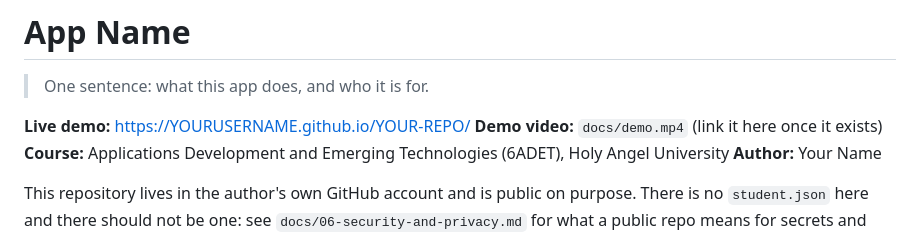
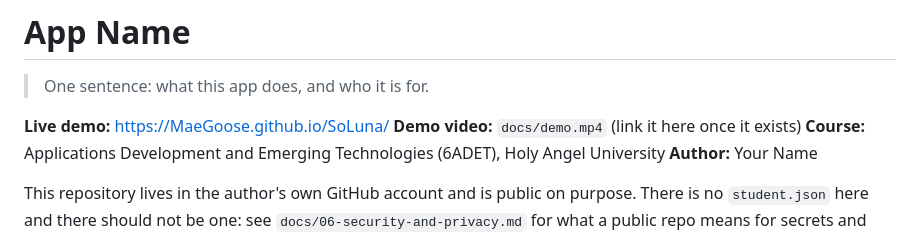
Before and after one commit to MaeGoose/SoLuna, a Markdown page: README.md, the part around the change. Drawn GitHub-style.

```diff
--- a/README.md
+++ b/README.md
@@ -10,7 +10,7 @@
 
 > One sentence: what this app does, and who it is for.
 
-**Live demo:** https://YOURUSERNAME.github.io/YOUR-REPO/ <!-- GitHub Pages is set up already; replace if you host elsewhere -->
+**Live demo:** https://MaeGoose.github.io/SoLuna/ <!-- GitHub Pages is set up already; replace if you host elsewhere -->
 **Demo video:** `docs/demo.mp4` (link it here once it exists)
 **Course:** Applications Development and Emerging Technologies (6ADET), Holy Angel University
 **Author:** Your Name
```
